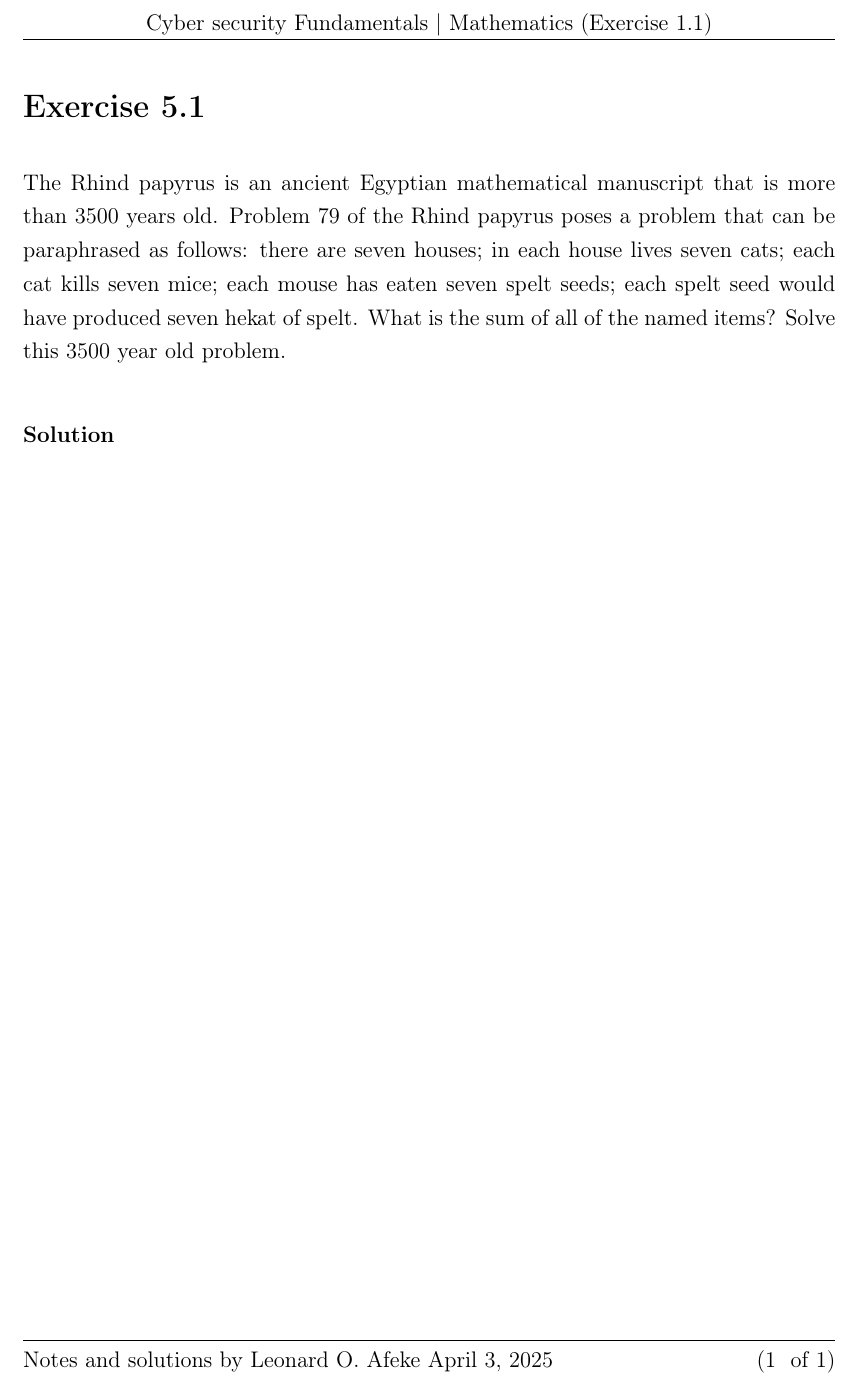
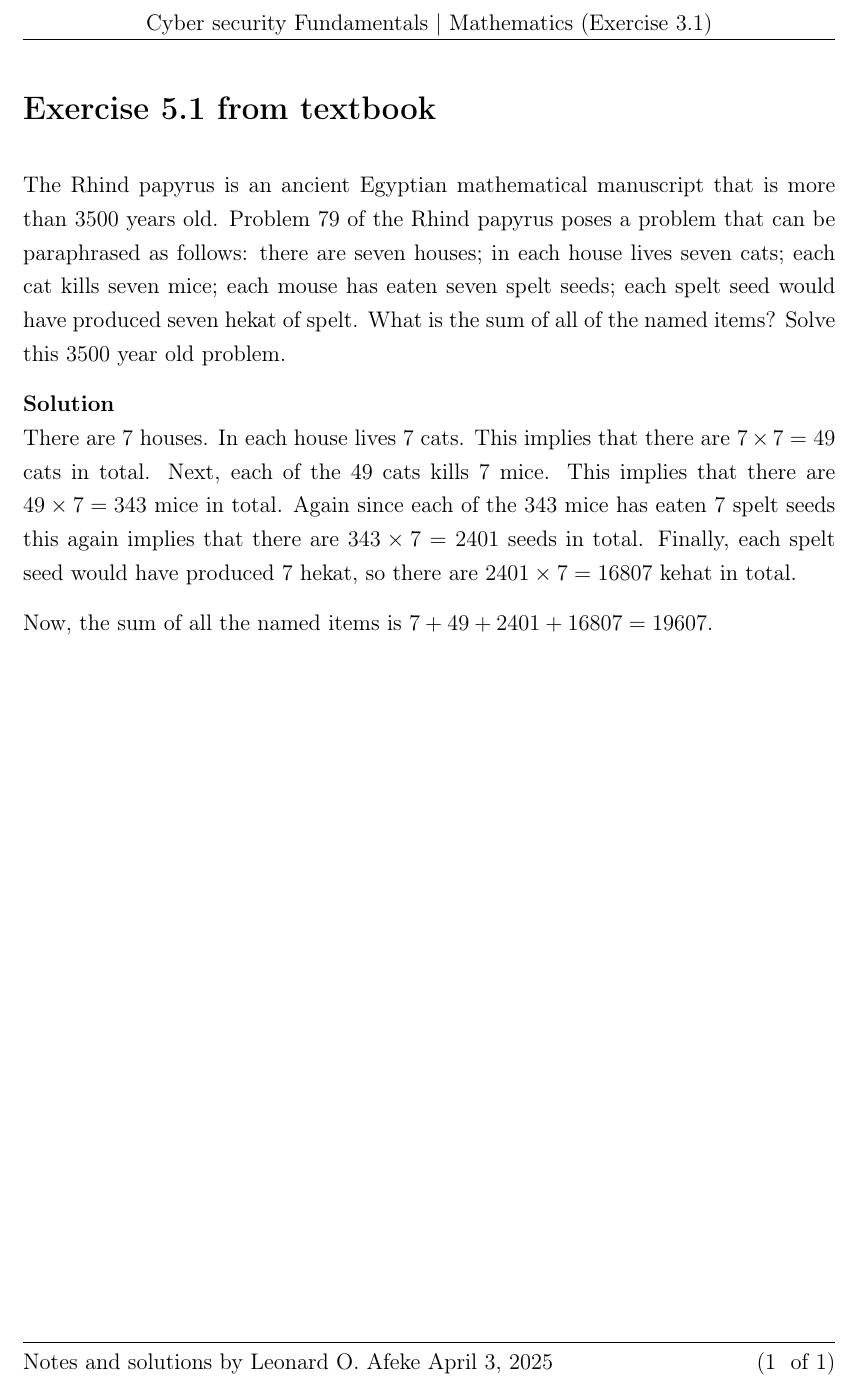
Before and after one commit to git-loa/fields_cyber_fundamentals, a LaTeX thesis (Mathematics/Exercises/latex_3_1/exercise_3_1.tex): part of the page, cut so that both start at the same text. Compiled offline with pdfLaTeX.

Commit message:
Solution to Exercise 5.1 from textbook.

```diff
--- a/Mathematics/Exercises/latex_3_1/exercise_3_1.tex
+++ b/Mathematics/Exercises/latex_3_1/exercise_3_1.tex
@@ -38,7 +38,7 @@
 \usepackage{tikz-cd}
 
 \usepackage{fancyhdr}
-\setlength{\headheight}{13.2pt}
+\setlength{\headheight}{14.5pt}
 
 \pagestyle{fancy}
 \renewcommand{\headrulewidth}{0.4pt}
@@ -48,7 +48,7 @@
 \fancyhf{}
 \fancyfoot[R]{(\thepage~ of \total{page})}
 \lfoot{Notes and solutions by Leonard O. Afeke \today}
-\chead{Cyber security Fundamentals | Mathematics (Exercise 1.1)}
+\chead{Cyber security Fundamentals | Mathematics (Exercise 3.1)}
 
 \DeclareMathOperator{\Frob}{Frob}
 \DeclareMathOperator{\plim}{\underleftarrow{\lim}^{i}}
@@ -119,14 +119,19 @@
 \newcommand{\B}[1]{\mathbf{#1}}
 \newcommand{\BB}[1]{\mathbb{#1}}
 \begin{document}
-	\section*{Exercise 5.1}
-	The Rhind papyrus is an ancient Egyptian mathematical manuscript that is
-	more than 3500 years old. Problem 79 of the Rhind papyrus poses a problem that
-	can be paraphrased as follows: there are seven houses; in each house lives seven cats;
-	each cat kills seven mice; each mouse has eaten seven spelt seeds; each spelt seed
+	\section*{Exercise 5.1 from textbook}
+	The Rhind papyrus is an ancient Egyptian mathematical manuscript that is more than 3500 years old.
+	Problem 79 of the Rhind papyrus poses a problem that can be paraphrased as follows: there are seven houses;
+	in each house lives seven cats; each cat kills seven mice; each mouse has eaten seven spelt seeds; each spelt seed
 	would have produced seven hekat of spelt. What is the sum of all of the named
-	items? Solve this 3500 year old problem.\\
+	items? Solve this 3500 year old problem.
 
-	\textbf{Solution}
+	\textbf{Solution}\\
+	There are 7 houses. In each house lives 7 cats. This implies that there are $7\times 7 =49$ cats in total.
+	Next, each of the 49 cats kills 7 mice. This implies that there are $49 \times 7 = 343$ mice
+	in total. Again since each of the 343 mice has eaten 7 spelt seeds this again implies that there are $343 \times 7 = 2401$
+	seeds in total. Finally, each spelt seed would have produced 7 hekat, so there are $2401 \times 7 = 16807$ kehat
+	in total.
 
+	Now, the sum of all the named items is $7 + 49 + 2401 + 16807 = 19607$.
 \end{document}
```
Also changed, not shown: Mathematics/Exercises/latex_3_1/exercise_3_1.pdf (added).
